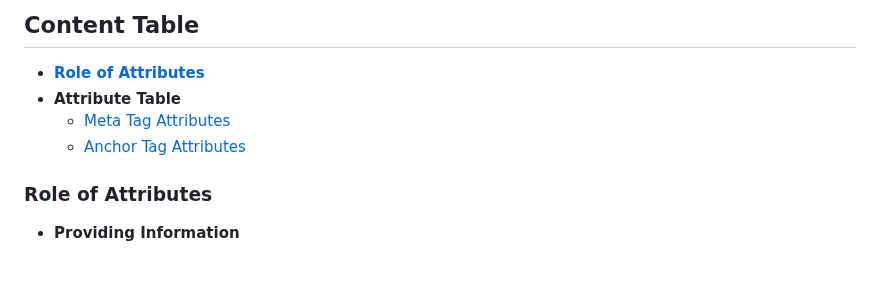
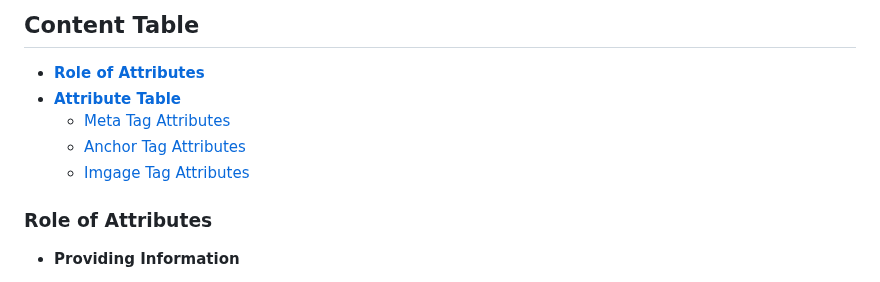
Before and after one commit to Ninja-Vikash/HTML-Mastery-Guide, a Markdown page: 03 - Attributes/README.md, the part around one of its changes. Drawn GitHub-style.

```diff
--- a/03 - Attributes/README.md
+++ b/03 - Attributes/README.md
@@ -11,10 +11,10 @@
 
 ## Content Table
 - [**Role of Attributes**](https://github.com/Ninja-Vikash/HTML-Mastery-Guide/tree/main/03%20-%20Attributes#role-of-attributes)
-- **Attribute Table**
+- [**Attribute Table**]()
   * [Meta Tag Attributes](https://github.com/Ninja-Vikash/HTML-Mastery-Guide/tree/main/03%20-%20Attributes#meta-tag-attributes)
   * [Anchor Tag Attributes](https://github.com/Ninja-Vikash/HTML-Mastery-Guide/tree/main/03%20-%20Attributes#anchor-tag-attributes)
-
+  * [Imgage Tag Attributes]()
 
 
 ### Role of Attributes
```
Also changed, not shown: other parts of 03 - Attributes/README.md (+29 -0 lines).
